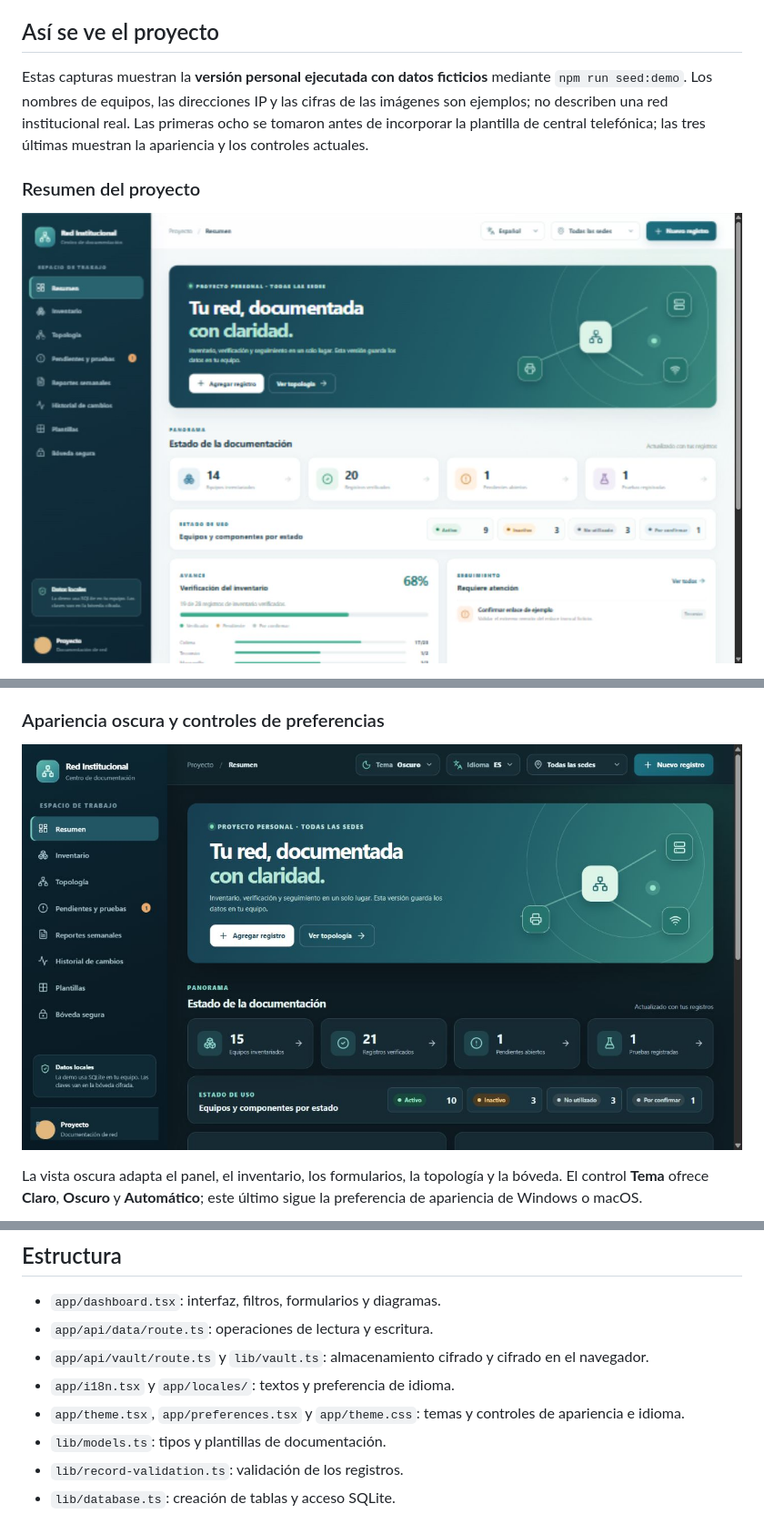
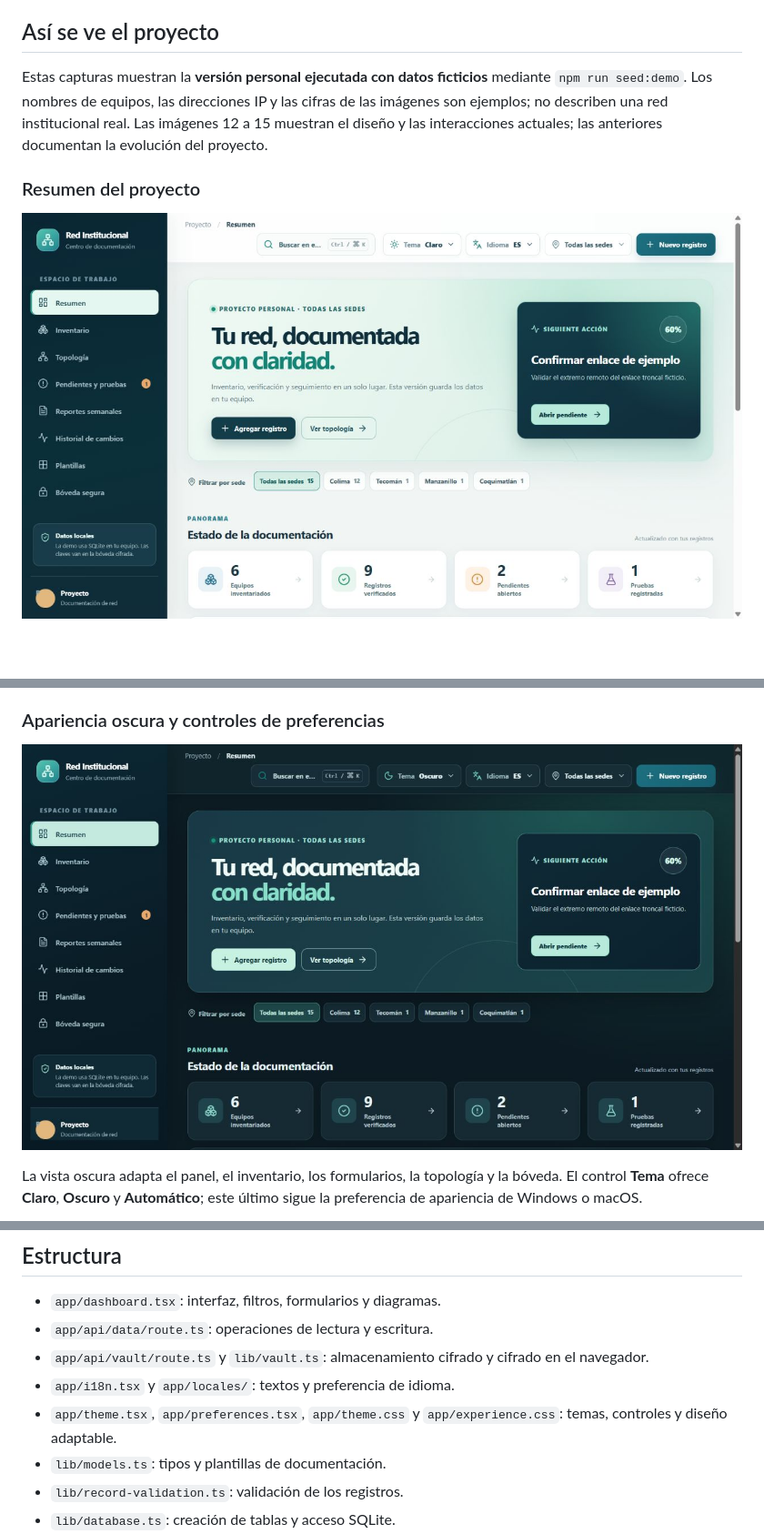
Before and after one commit to moises382/documentacion-red-institucional, a Markdown page: README.md, 3 parts joined by grey strips. Shown at 91% size. Rendered like a GitHub page; pictures changed too: docs/capturas/12-resumen-profesional.png (added), docs/capturas/14-resumen-oscuro.png (added); blank space fills up the shorter version.

```diff
--- a/README.md
+++ b/README.md
@@ -6,9 +6,9 @@ Repositorio público: [moises382/documentacion-red-institucional](https://github
 
 ## Así se ve el proyecto
 
-Estas capturas muestran la **versión personal ejecutada con datos ficticios** mediante `npm run seed:demo`. Los nombres de equipos, las direcciones IP y las cifras de las imágenes son ejemplos; no describen una red institucional real. Las primeras ocho se tomaron antes de incorporar la plantilla de central telefónica; las tres últimas muestran la apariencia y los controles actuales.
+Estas capturas muestran la **versión personal ejecutada con datos ficticios** mediante `npm run seed:demo`. Los nombres de equipos, las direcciones IP y las cifras de las imágenes son ejemplos; no describen una red institucional real. Las imágenes 12 a 15 muestran el diseño y las interacciones actuales; las anteriores documentan la evolución del proyecto.
 
 ### Resumen del proyecto
 
-![Panel moderno de resumen con indicadores de documentación y estados de uso](docs/capturas/01-resumen.jpg)
+![Panel renovado con acción prioritaria, sedes e indicadores que abren filtros](docs/capturas/12-resumen-profesional.png)
 
@@ -50,7 +62,7 @@ La plantilla de central telefónica reúne la identificación del conmutador, IP
 
 ### Apariencia oscura y controles de preferencias
 
-![Panel de resumen en tema oscuro con inventario y avances ficticios](docs/capturas/09-tema-oscuro.jpg)
+![Panel renovado en tema oscuro con acción prioritaria y tarjetas interactivas](docs/capturas/14-resumen-oscuro.png)
 
 La vista oscura adapta el panel, el inventario, los formularios, la topología y la bóveda. El control **Tema** ofrece **Claro**, **Oscuro** y **Automático**; este último sigue la preferencia de apariencia de Windows o macOS.
 
@@ -128,7 +141,7 @@ La versión original alojada en Sites usa una base de datos en la nube y conserv
 - `app/api/data/route.ts`: operaciones de lectura y escritura.
 - `app/api/vault/route.ts` y `lib/vault.ts`: almacenamiento cifrado y cifrado en el navegador.
 - `app/i18n.tsx` y `app/locales/`: textos y preferencia de idioma.
-- `app/theme.tsx`, `app/preferences.tsx` y `app/theme.css`: temas y controles de apariencia e idioma.
+- `app/theme.tsx`, `app/preferences.tsx`, `app/theme.css` y `app/experience.css`: temas, controles y diseño adaptable.
 - `lib/models.ts`: tipos y plantillas de documentación.
 - `lib/record-validation.ts`: validación de los registros.
 - `lib/database.ts`: creación de tablas y acceso SQLite.
```
Also changed, not shown: other parts of README.md (+15 -2 lines), DESCRIPCION_CV.md (+2 -1 lines), docs/CAPTURAS.md (+26 -2 lines), docs/capturas/13-busqueda-rapida.png (added), docs/capturas/15-resumen-movil.png (added), 7 other files.
